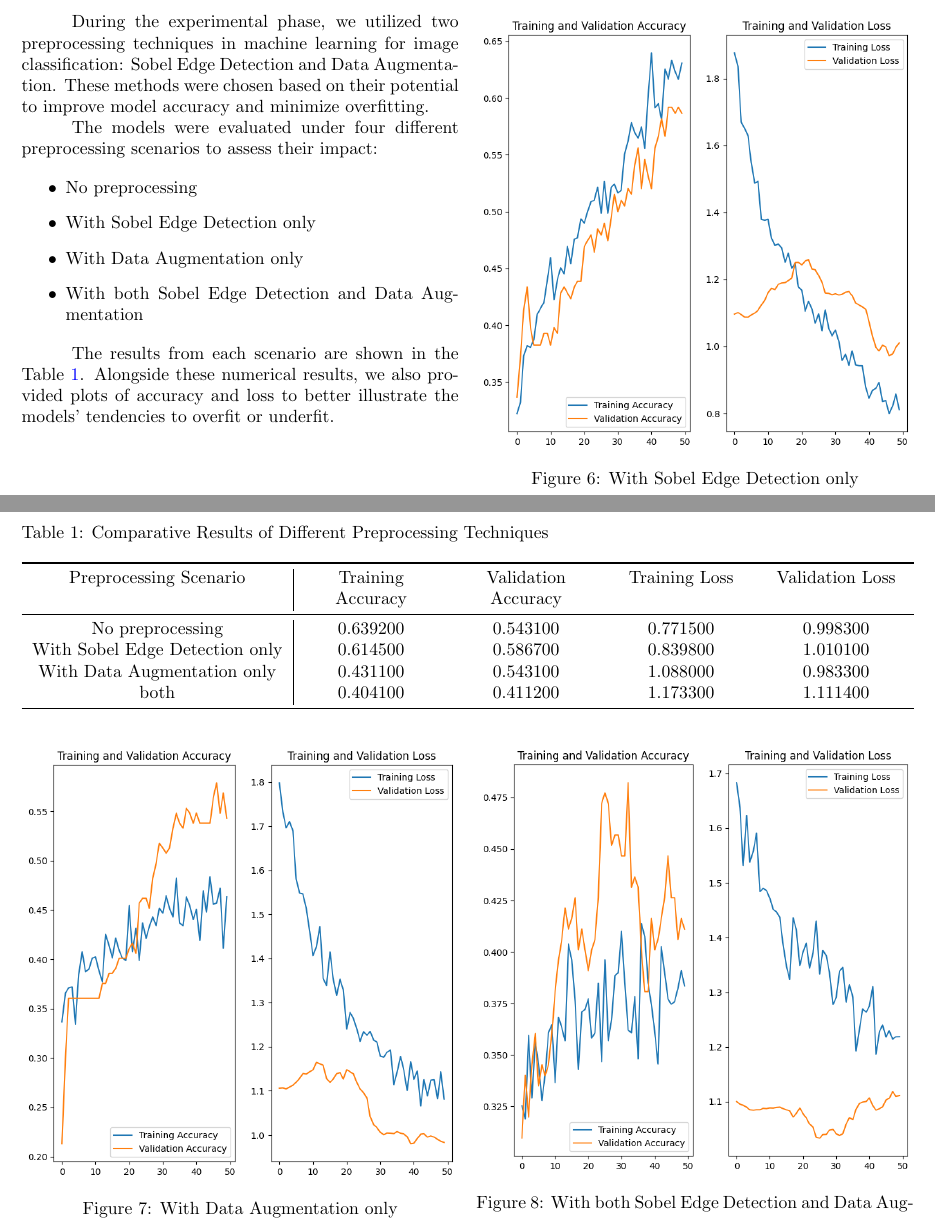
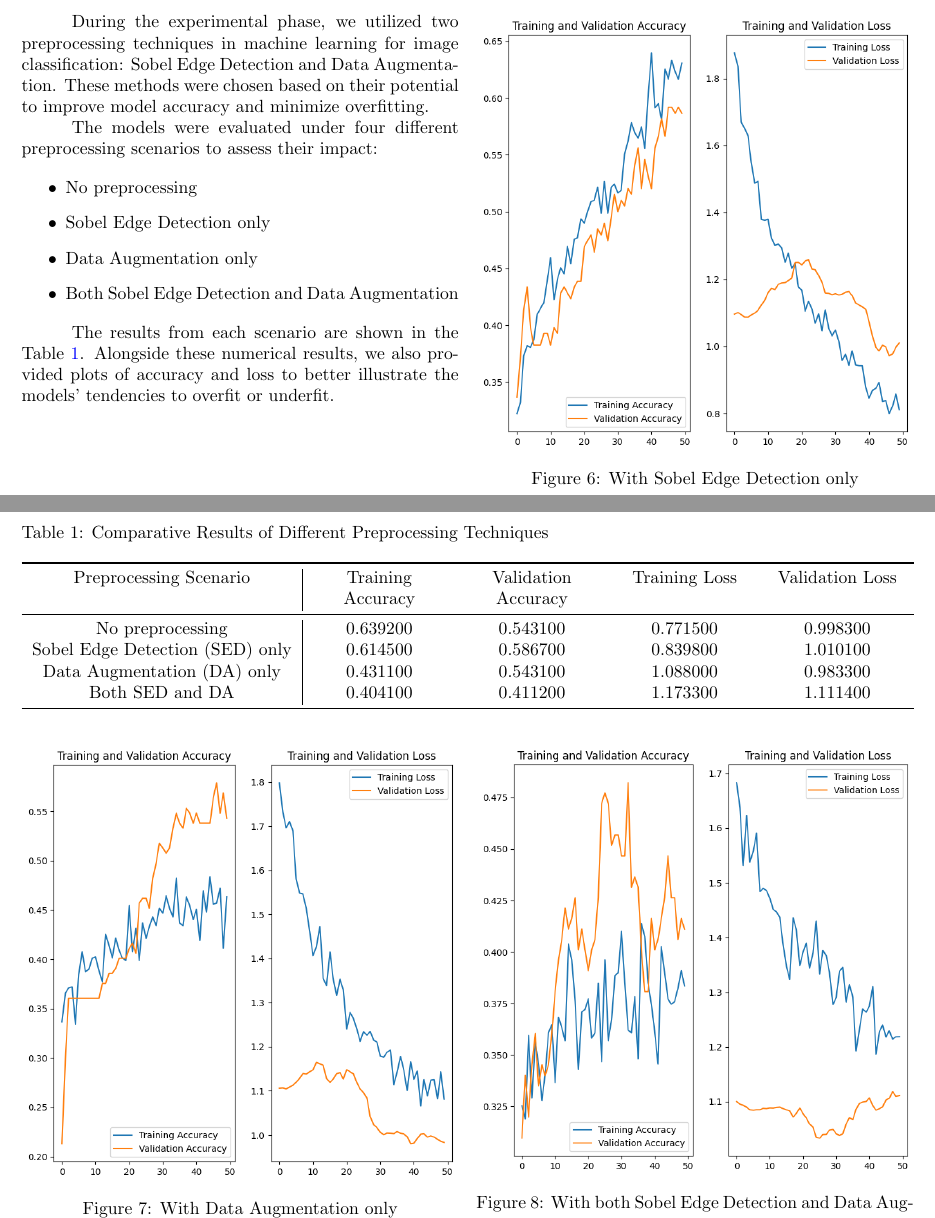
Before and after one commit to JoshuaEntrata/CNN-Hair-Type-Classification, a LaTeX paper (Documentation/main.tex, which reads Documentation/experiments.tex): two parts of pages 4 and 5 of 7, joined at a grey line, cut so that both start at the same text. Compiled offline with pdfLaTeX.

Commit message:
minor corrections in writeup

```diff
--- a/Documentation/experiments.tex
+++ b/Documentation/experiments.tex
@@ -26,9 +26,9 @@ The models were evaluated under four different preprocessing scenarios to assess
 
 \begin{itemize}
     \item No preprocessing
-    \item With Sobel Edge Detection only
-    \item With Data Augmentation only
-    \item With both Sobel Edge Detection and Data Augmentation
+    \item Sobel Edge Detection only
+    \item Data Augmentation only
+    \item Both Sobel Edge Detection and Data Augmentation
 \end{itemize}
 
 \begin{table*}[ht]
@@ -40,9 +40,9 @@ The models were evaluated under four different preprocessing scenarios to assess
   Preprocessing Scenario & Training Accuracy & Validation Accuracy & Training Loss & Validation Loss \\
   \midrule
   No preprocessing & 0.639200 & 0.543100 & 0.771500 & 0.998300 \\
-  With Sobel Edge Detection only & 0.614500 & 0.586700 & 0.839800 & 1.010100 \\
-  With Data Augmentation only & 0.431100 & 0.543100 & 1.088000 & 0.983300 \\
-  both & 0.404100 & 0.411200 & 1.173300 & 1.111400 \\
+  Sobel Edge Detection (SED) only & 0.614500 & 0.586700 & 0.839800 & 1.010100 \\
+  Data Augmentation (DA) only & 0.431100 & 0.543100 & 1.088000 & 0.983300 \\
+  Both SED and DA & 0.404100 & 0.411200 & 1.173300 & 1.111400 \\
   \bottomrule
   \end{tabularx}
 \end{table*}
```
Also changed, not shown: Documentation/method.tex (+2 -2 lines).
